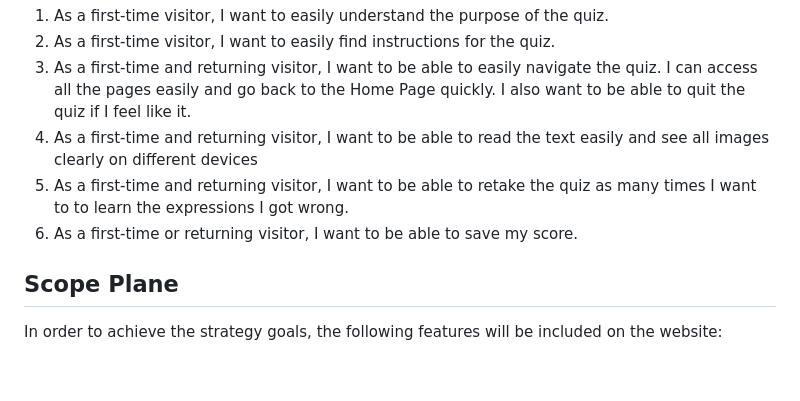
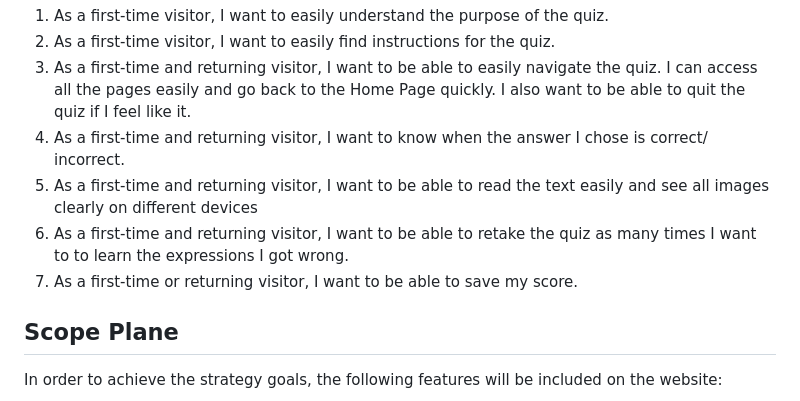
Before and after one commit to AgyLuczak/INFORMAL-ENGLISH-QUIZ, a Markdown page: README.md, the part around the change printed below. GitHub-like rendering; blank space fills up the shorter version.

```diff
--- a/README.md
+++ b/README.md
@@ -41,9 +41,10 @@ This is my second milestone project in which I added Java Script to make the web
 1. As a first-time visitor, I want to easily understand the purpose of the quiz.
 2. As a first-time visitor, I want to easily find instructions for the quiz.
 3. As a first-time and returning visitor, I want to be able to easily navigate the quiz. I can access all the pages easily and go back to the Home Page quickly. I also want to be able to quit the quiz if I feel like it.
-4. As a first-time and returning visitor, I want to be able to read the text easily and see all images clearly on different devices
-5. As a first-time and returning visitor, I want to be able to retake the quiz as many times I want to to learn the expressions I got wrong.
-6. As a first-time or returning visitor, I want to be able to save my score.
+4. As a first-time and returning visitor, I want to know when the answer I chose is correct/ incorrect.
+5. As a first-time and returning visitor, I want to be able to read the text easily and see all images clearly on different devices
+6. As a first-time and returning visitor, I want to be able to retake the quiz as many times I want to to learn the expressions I got wrong.
+7. As a first-time or returning visitor, I want to be able to save my score.
 
 </br>
 
```
Also changed, not shown: other parts of README.md (+34 -0 lines).
